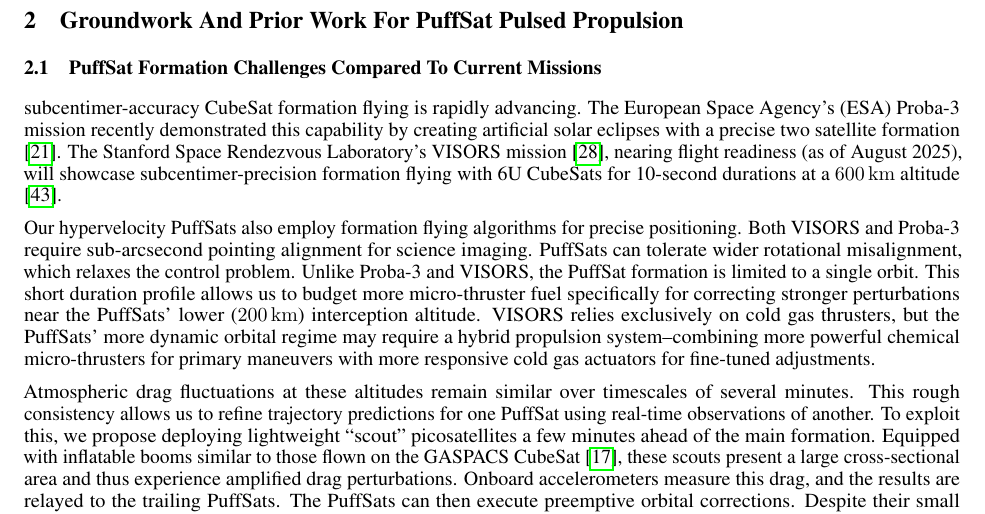
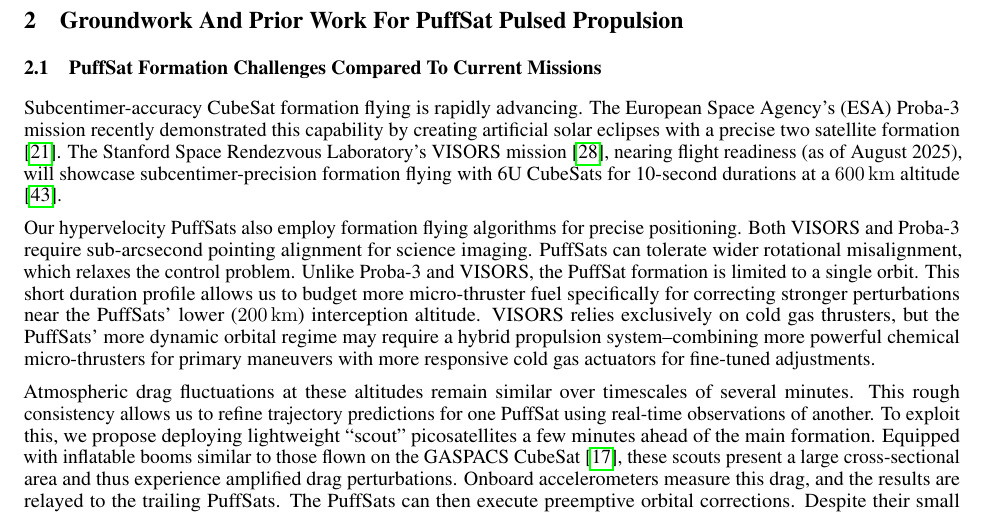
Before and after one commit to katzseth22202/Balloon-Pulse-Propulsion, a LaTeX paper (templateArxiv.tex): part of page 6 of 34, cut so that both start at the same text. Compiled offline with pdfLaTeX.

Commit message:
Updates from Overleaf

```diff
--- a/templateArxiv.tex
+++ b/templateArxiv.tex
@@ -124,7 +124,7 @@
 
 \section{Groundwork And Prior Work For PuffSat Pulsed Propulsion}
 \subsection{PuffSat Formation Challenges Compared To Current Missions}
-subcentimer-accuracy CubeSat formation flying is rapidly advancing. The European Space Agency's (ESA) Proba-3 mission recently demonstrated this capability by creating artificial solar eclipses with a precise two satellite formation \cite{esa_proba_3}. The Stanford Space Rendezvous Laboratory's VISORS mission \cite{guffanti2023autonomous}, nearing flight readiness (as of August 2025), will showcase subcentimer-precision formation flying with 6U CubeSats for 10-second durations at a \SI{600}{\kilo\meter} altitude \cite{visors_formation_flying}.
+Subcentimer-accuracy CubeSat formation flying is rapidly advancing. The European Space Agency's (ESA) Proba-3 mission recently demonstrated this capability by creating artificial solar eclipses with a precise two satellite formation \cite{esa_proba_3}. The Stanford Space Rendezvous Laboratory's VISORS mission \cite{guffanti2023autonomous}, nearing flight readiness (as of August 2025), will showcase subcentimer-precision formation flying with 6U CubeSats for 10-second durations at a \SI{600}{\kilo\meter} altitude \cite{visors_formation_flying}.
 
 Our hypervelocity PuffSats also employ formation flying algorithms for precise positioning.    Both VISORS and Proba-3 require sub-arcsecond pointing alignment for science imaging.   PuffSats can tolerate wider rotational misalignment, which relaxes the control problem.  Unlike Proba-3 and VISORS, the PuffSat formation is limited to a single orbit. This short duration profile allows us to budget more micro-thruster fuel specifically for correcting stronger perturbations near the PuffSats' lower (\SI{200}{\kilo\meter}) interception altitude. VISORS relies exclusively on cold gas thrusters, but the PuffSats' more dynamic orbital regime may require a hybrid propulsion system--combining more powerful chemical micro-thrusters for primary maneuvers with more responsive cold gas actuators for fine-tuned adjustments.
 
```
